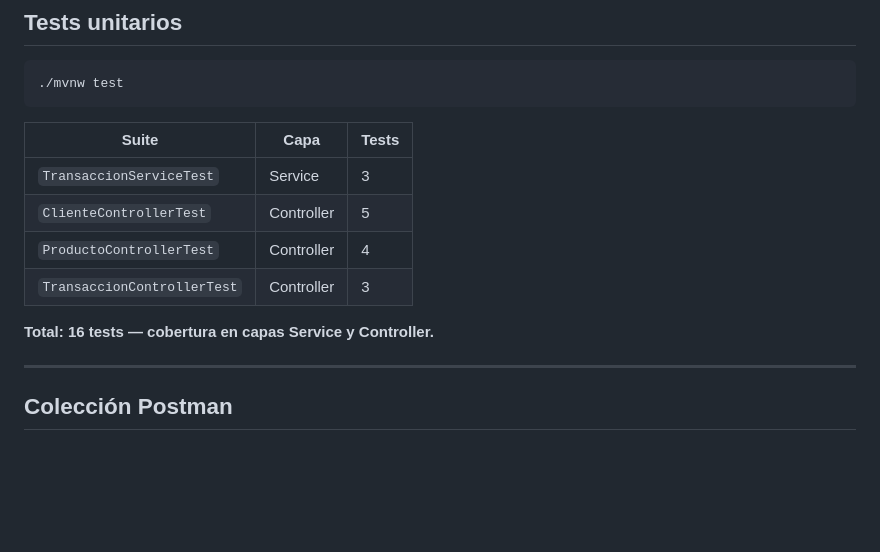
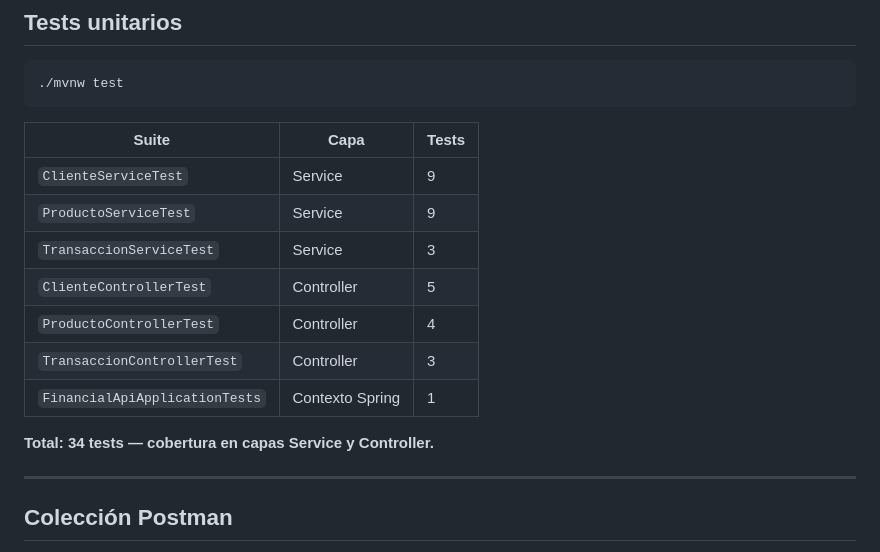
Before and after one commit to Darkandligh/financial-api, a Markdown page: README.md, the part around the change. GitHub-like rendering; blank space fills up the shorter version.

Commit message:
Actualizacion final de Readme.md

```diff
--- a/README.md
+++ b/README.md
@@ -332,12 +332,15 @@ Retorna todas las transacciones donde la cuenta participó (como origen o destin
 
 | Suite | Capa | Tests |
 |---|---|---|
+| `ClienteServiceTest` | Service | 9 |
+| `ProductoServiceTest` | Service | 9 |
 | `TransaccionServiceTest` | Service | 3 |
 | `ClienteControllerTest` | Controller | 5 |
 | `ProductoControllerTest` | Controller | 4 |
 | `TransaccionControllerTest` | Controller | 3 |
+| `FinancialApiApplicationTests` | Contexto Spring | 1 |
 
-**Total: 16 tests — cobertura en capas Service y Controller.**
+**Total: 34 tests — cobertura en capas Service y Controller.**
 
 ---
 
```
